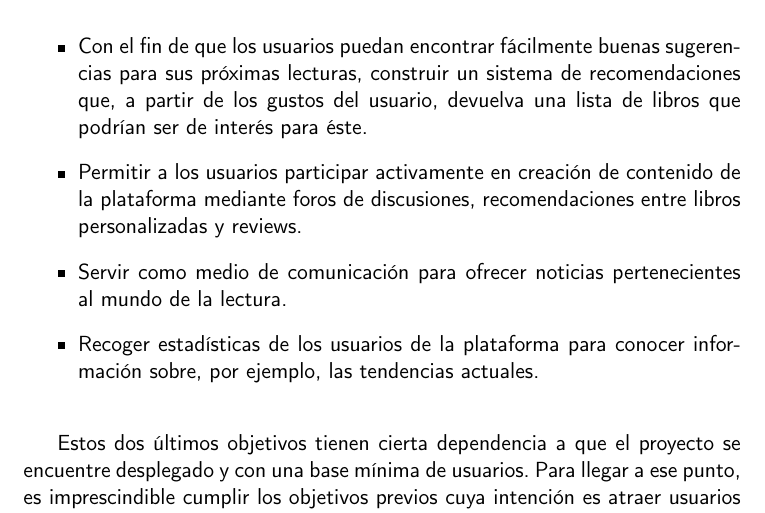
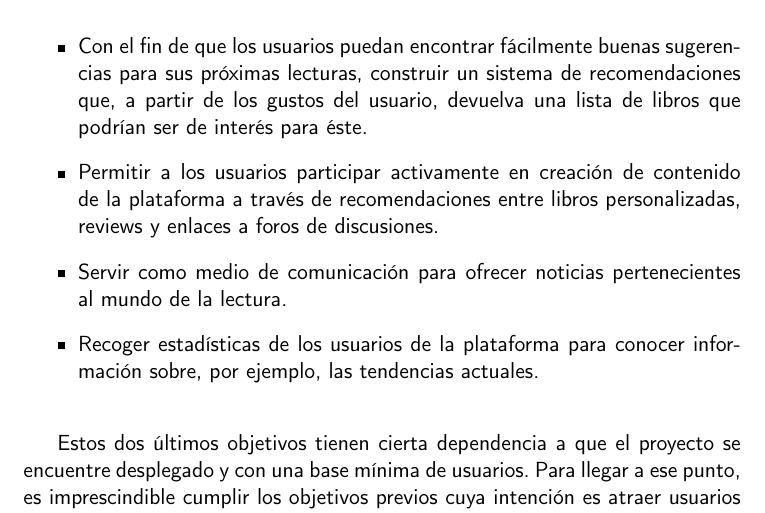
Before and after one commit to Anglepi/My-Many-Reads, a LaTeX book (docs/tex/proyecto.tex, which reads docs/tex/secciones/01_introduccion.tex): part of page 18 of 35, cut so that both start at the same text. Compiled offline with pdfLaTeX.

Commit message:
#1 UPDATE objective description

```diff
--- a/docs/tex/secciones/01_introduccion.tex
+++ b/docs/tex/secciones/01_introduccion.tex
@@ -40,7 +40,7 @@ La meta global por tanto es la de construir una plataforma con características
 \begin{itemize}
     \item Cumplir con una funcionalidad mínima de consulta de libros y gestión listas o bibliotecas.
     \item Con el fin de que los usuarios puedan encontrar fácilmente buenas sugerencias para sus próximas lecturas, construir un sistema de recomendaciones que, a partir de los gustos del usuario, devuelva una lista de libros que podrían ser de interés para éste.
-    \item Permitir a los usuarios participar activamente en creación de contenido de la plataforma mediante foros de discusiones, recomendaciones entre libros personalizadas y reviews.
+    \item Permitir a los usuarios participar activamente en creación de contenido de la plataforma a través de recomendaciones entre libros personalizadas, reviews y enlaces a foros de discusiones.
     \item Servir como medio de comunicación para ofrecer noticias pertenecientes al mundo de la lectura.
     \item Recoger estadísticas de los usuarios de la plataforma para conocer información sobre, por ejemplo, las tendencias actuales.
 \end{itemize}
```
